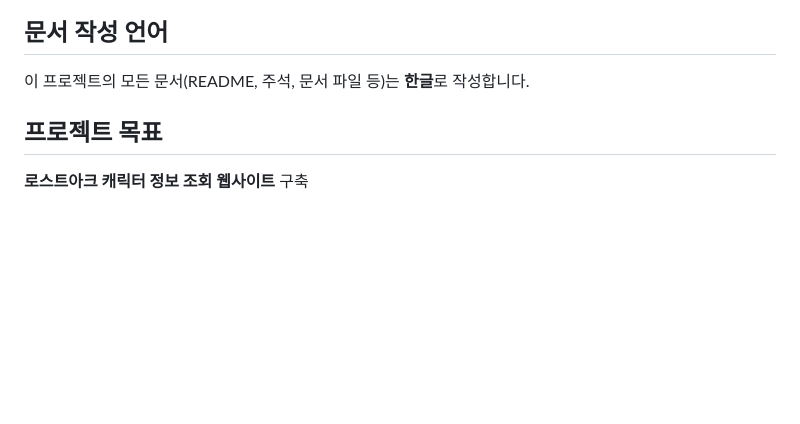
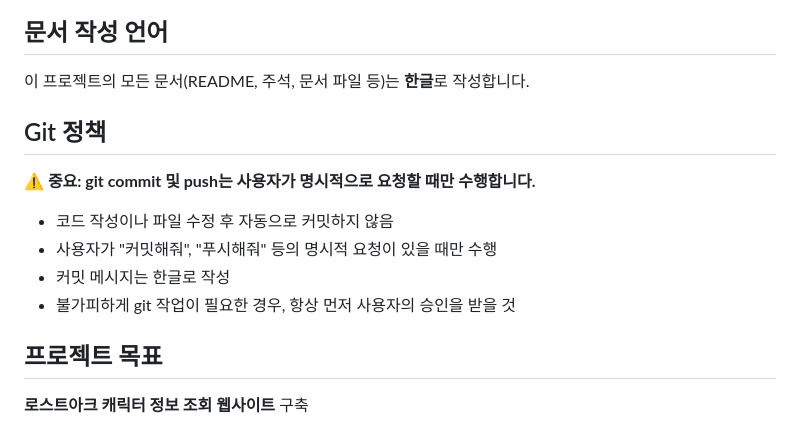
Before and after one commit to kookies371/Lostark_API, a Markdown page: CLAUDE.md, the part around the change. GitHub-like rendering; blank space fills up the shorter version.

Commit message:
docs: Git 정책 추가 - commit/push는 명시적 요청 시만 수행
Git 작업은 사용자가 명시적으로 요청할 때만 수행하도록 정책 수립.

Co-Authored-By: Claude Haiku 4.5 <noreply@anthropic.com>

```diff
--- a/CLAUDE.md
+++ b/CLAUDE.md
@@ -5,6 +5,15 @@
 ## 문서 작성 언어
 
 이 프로젝트의 모든 문서(README, 주석, 문서 파일 등)는 **한글**로 작성합니다.
+
+## Git 정책
+
+**⚠️ 중요: git commit 및 push는 사용자가 명시적으로 요청할 때만 수행합니다.**
+
+- 코드 작성이나 파일 수정 후 자동으로 커밋하지 않음
+- 사용자가 "커밋해줘", "푸시해줘" 등의 명시적 요청이 있을 때만 수행
+- 커밋 메시지는 한글로 작성
+- 불가피하게 git 작업이 필요한 경우, 항상 먼저 사용자의 승인을 받을 것
 
 ## 프로젝트 목표
 
```
